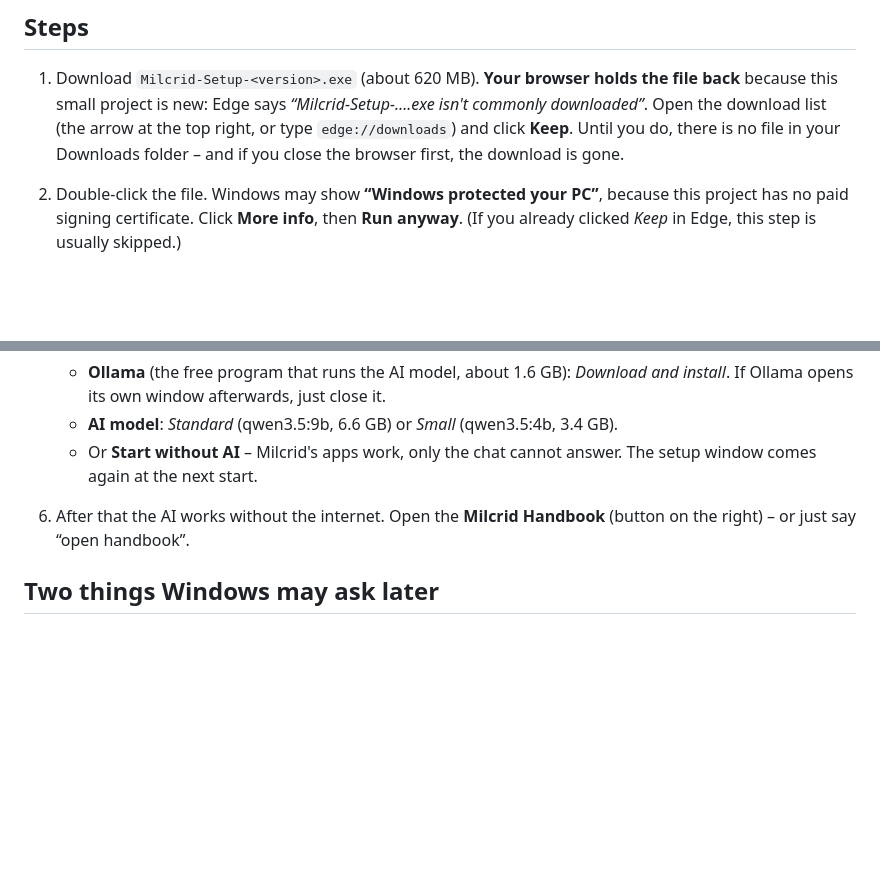
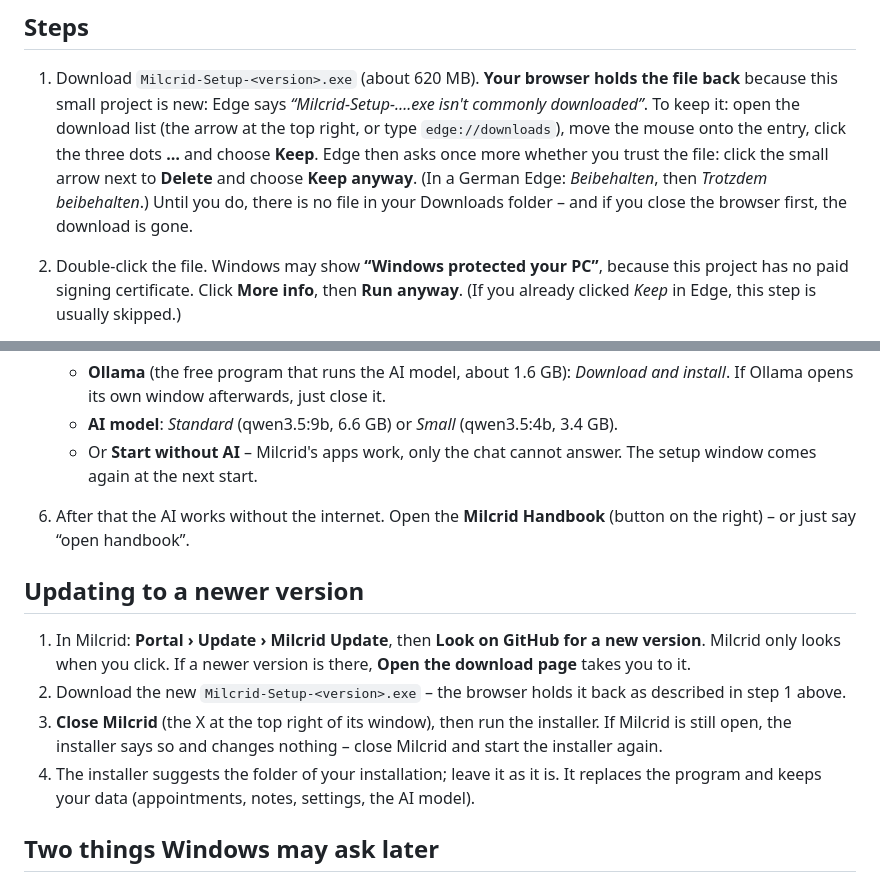
Before and after one commit to kdshpger-png/Milcrid, a Markdown page: INSTALL-WINDOWS.md, 2 parts joined by grey strips. Rendered like a GitHub page; blank space fills up the shorter version.

Commit message:
Installation guide: keeping the download in Edge step by step; new section on updating
Co-Authored-By: Claude Opus 5.5 <noreply@anthropic.com>

```diff
--- a/INSTALL-WINDOWS.md
+++ b/INSTALL-WINDOWS.md
@@ -11,9 +11,11 @@ free for private, non-commercial use. **Use at your own risk** – please read t
 
 ## Steps
 1. Download `Milcrid-Setup-<version>.exe` (about 620 MB). **Your browser holds the file back** because this small
-   project is new: Edge says *“Milcrid-Setup-….exe isn't commonly downloaded”*. Open the download list (the arrow
-   at the top right, or type `edge://downloads`) and click **Keep**. Until you do, there is no file in your
-   Downloads folder – and if you close the browser first, the download is gone.
+   project is new: Edge says *“Milcrid-Setup-….exe isn't commonly downloaded”*. To keep it: open the download list
+   (the arrow at the top right, or type `edge://downloads`), move the mouse onto the entry, click the three dots
+   **…** and choose **Keep**. Edge then asks once more whether you trust the file: click the small arrow next to
+   **Delete** and choose **Keep anyway**. (In a German Edge: *Beibehalten*, then *Trotzdem beibehalten*.) Until you
+   do, there is no file in your Downloads folder – and if you close the browser first, the download is gone.
 2. Double-click the file. Windows may show **“Windows protected your PC”**, because this project has no paid signing
    certificate. Click **More info**, then **Run anyway**. (If you already clicked *Keep* in Edge, this step is
    usually skipped.)
@@ -36,6 +38,15 @@ free for private, non-commercial use. **Use at your own risk** – please read t
 6. After that the AI works without the internet. Open the **Milcrid Handbook** (button on the right) – or just say
    “open handbook”.
 
+## Updating to a newer version
+1. In Milcrid: **Portal › Update › Milcrid Update**, then **Look on GitHub for a new version**. Milcrid only looks
+   when you click. If a newer version is there, **Open the download page** takes you to it.
+2. Download the new `Milcrid-Setup-<version>.exe` – the browser holds it back as described in step 1 above.
+3. **Close Milcrid** (the X at the top right of its window), then run the installer. If Milcrid is still open, the
+   installer says so and changes nothing – close Milcrid and start the installer again.
+4. The installer suggests the folder of your installation; leave it as it is. It replaces the program and keeps
+   your data (appointments, notes, settings, the AI model).
+
 ## Two things Windows may ask later
 - **Windows Security: “Do you want to allow public and private networks to access this app? – Python”.** This can
   appear the first time Milcrid searches the internet (Milcrid's AI part is written in Python). Click **Cancel** –
```
